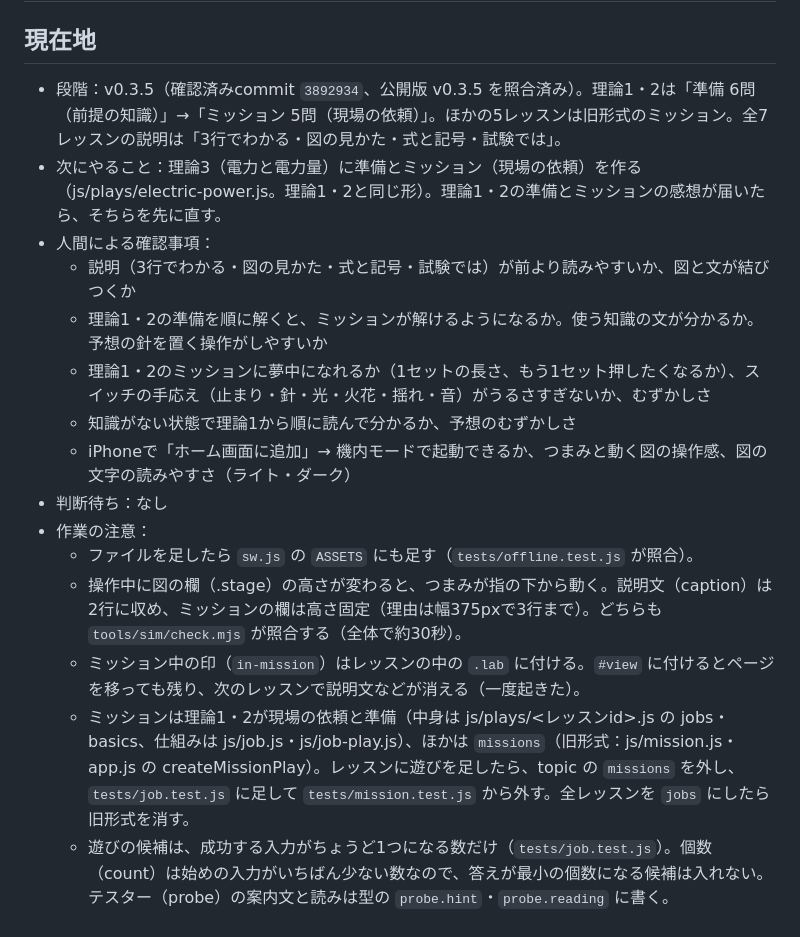
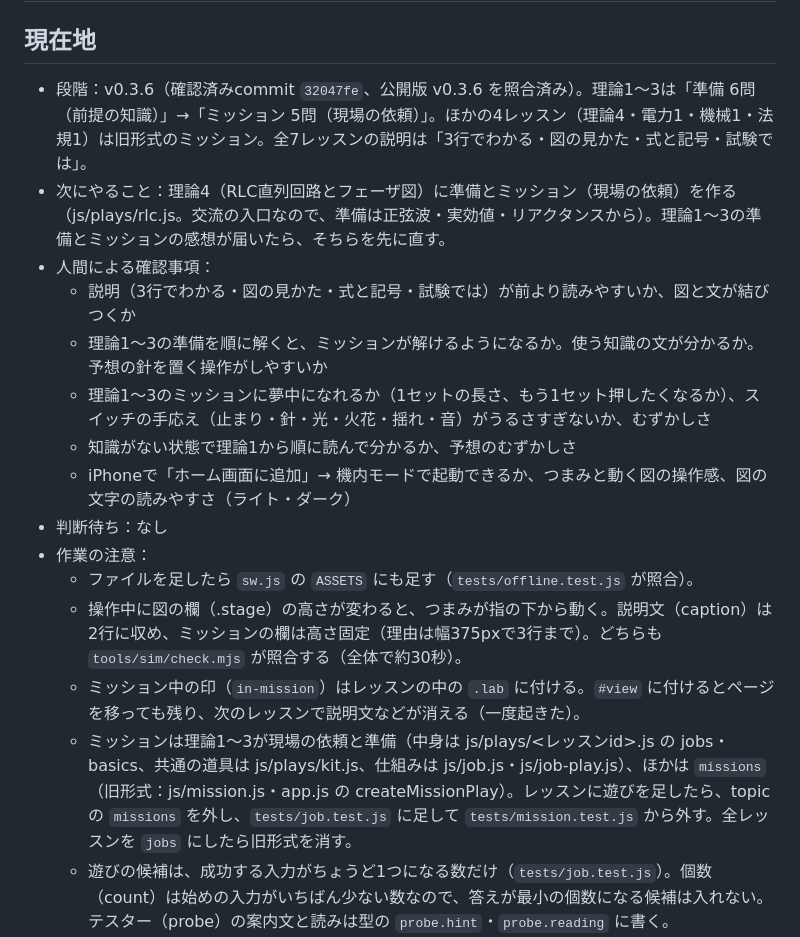
Before and after one commit to kinokonb/denken-zukan, a Markdown page: SPEC.md, the part around the change. Drawn GitHub-style.

```diff
--- a/SPEC.md
+++ b/SPEC.md
@@ -1,12 +1,12 @@
 # 電験ずかん 仕様
 
 ## 現在地
-- 段階：v0.3.5（確認済みcommit `3892934`、公開版 v0.3.5 を照合済み）。理論1・2は「準備 6問（前提の知識）」→「ミッション 5問（現場の依頼）」。ほかの5レッスンは旧形式のミッション。全7レッスンの説明は「3行でわかる・図の見かた・式と記号・試験では」。
-- 次にやること：理論3（電力と電力量）に準備とミッション（現場の依頼）を作る（js/plays/electric-power.js。理論1・2と同じ形）。理論1・2の準備とミッションの感想が届いたら、そちらを先に直す。
+- 段階：v0.3.6（確認済みcommit `32047fe`、公開版 v0.3.6 を照合済み）。理論1〜3は「準備 6問（前提の知識）」→「ミッション 5問（現場の依頼）」。ほかの4レッスン（理論4・電力1・機械1・法規1）は旧形式のミッション。全7レッスンの説明は「3行でわかる・図の見かた・式と記号・試験では」。
+- 次にやること：理論4（RLC直列回路とフェーザ図）に準備とミッション（現場の依頼）を作る（js/plays/rlc.js。交流の入口なので、準備は正弦波・実効値・リアクタンスから）。理論1〜3の準備とミッションの感想が届いたら、そちらを先に直す。
 - 人間による確認事項：
   - 説明（3行でわかる・図の見かた・式と記号・試験では）が前より読みやすいか、図と文が結びつくか
-  - 理論1・2の準備を順に解くと、ミッションが解けるようになるか。使う知識の文が分かるか。予想の針を置く操作がしやすいか
-  - 理論1・2のミッションに夢中になれるか（1セットの長さ、もう1セット押したくなるか）、スイッチの手応え（止まり・針・光・火花・揺れ・音）がうるさすぎないか、むずかしさ
+  - 理論1〜3の準備を順に解くと、ミッションが解けるようになるか。使う知識の文が分かるか。予想の針を置く操作がしやすいか
+  - 理論1〜3のミッションに夢中になれるか（1セットの長さ、もう1セット押したくなるか）、スイッチの手応え（止まり・針・光・火花・揺れ・音）がうるさすぎないか、むずかしさ
   - 知識がない状態で理論1から順に読んで分かるか、予想のむずかしさ
   - iPhoneで「ホーム画面に追加」→ 機内モードで起動できるか、つまみと動く図の操作感、図の文字の読みやすさ（ライト・ダーク）
 - 判断待ち：なし
@@ -14,7 +14,7 @@
   - ファイルを足したら `sw.js` の `ASSETS` にも足す（`tests/offline.test.js` が照合）。
   - 操作中に図の欄（.stage）の高さが変わると、つまみが指の下から動く。説明文（caption）は2行に収め、ミッションの欄は高さ固定（理由は幅375pxで3行まで）。どちらも `tools/sim/check.mjs` が照合する（全体で約30秒）。
   - ミッション中の印（`in-mission`）はレッスンの中の `.lab` に付ける。`#view` に付けるとページを移っても残り、次のレッスンで説明文などが消える（一度起きた）。
-  - ミッションは理論1・2が現場の依頼と準備（中身は js/plays/<レッスンid>.js の jobs・basics、仕組みは js/job.js・js/job-play.js）、ほかは `missions`（旧形式：js/mission.js・app.js の createMissionPlay）。レッスンに遊びを足したら、topic の `missions` を外し、`tests/job.test.js` に足して `tests/mission.test.js` から外す。全レッスンを `jobs` にしたら旧形式を消す。
+  - ミッションは理論1〜3が現場の依頼と準備（中身は js/plays/<レッスンid>.js の jobs・basics、共通の道具は js/plays/kit.js、仕組みは js/job.js・js/job-play.js）、ほかは `missions`（旧形式：js/mission.js・app.js の createMissionPlay）。レッスンに遊びを足したら、topic の `missions` を外し、`tests/job.test.js` に足して `tests/mission.test.js` から外す。全レッスンを `jobs` にしたら旧形式を消す。
   - 遊びの候補は、成功する入力がちょうど1つになる数だけ（`tests/job.test.js`）。個数（count）は始めの入力がいちばん少ない数なので、答えが最小の個数になる候補は入れない。テスター（probe）の案内文と読みは型の `probe.hint`・`probe.reading` に書く。
   - 現場の図は毎コマ描き直すので、タップは図の枠（svg）で受け、CSS のアニメは使えない（動きは job-play.js の時間割で作る）。SVG の要素には hidden プロパティがないので `toggleAttribute('hidden', …)` で切り替える。
   - シェルで `&&` をつないだ途中の grep などが外れると、後ろのファイル作成が黙って走らない（tests/job.test.js が一度できていなかった）。作ったファイルは `ls`・`git status` で確かめてから記録する。
```
Also changed, not shown: docs/verification.md (+12 -0 lines).
